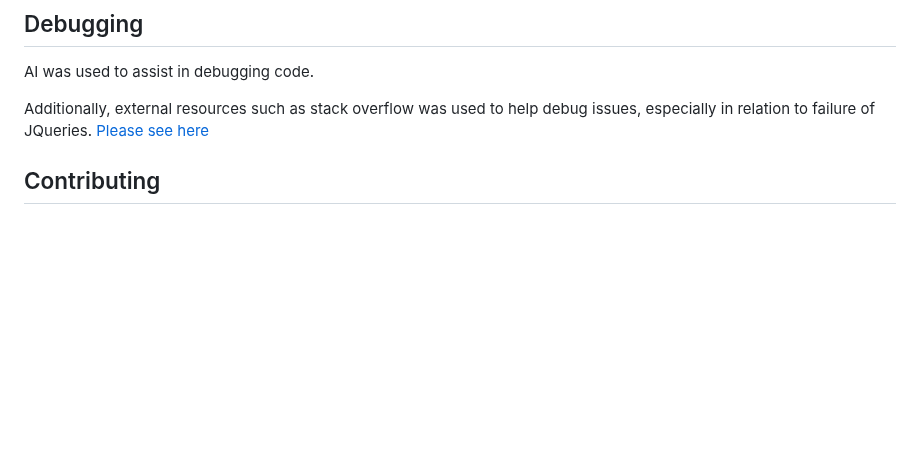
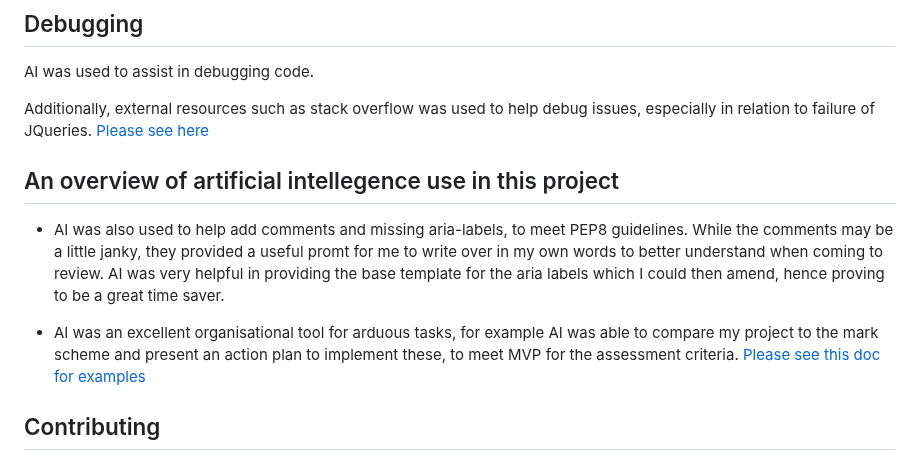
Before and after one commit to jesskins/provigilance, a Markdown page: README.md, the part around the change. Rendered like a GitHub page; blank space fills up the shorter version.

```diff
--- a/README.md
+++ b/README.md
@@ -306,6 +306,13 @@ AI was used to assist in debugging code.
 Additionally, external resources such as stack overflow was used to help debug issues, especially in relation to failure of JQueries. [Please see here](https://stackoverflow.com/questions/33998262/jquery-ui-and-webpack-how-to-manage-it-into-module/39230057#39230057)
 
 
+## An overview of artificial intellegence use in this project
+
+- AI was also used to help add comments and missing aria-labels, to meet PEP8 guidelines. While the comments may be a little janky, they provided a useful promt for me to write over in my own words to better understand when coming to review. AI was very helpful in providing the base template for the aria labels which I could then amend, hence proving to be a great time saver.
+
+- AI was an excellent organisational tool for arduous tasks, for example AI was able to compare my project to the mark scheme and present an action plan to implement these, to meet MVP for the assessment criteria.
+[Please see this doc for examples](https://docs.google.com/document/d/16haXEoKpJzboay5zRGtMt_Hq5ZxSdGOp9jV-yURNXYQ/edit?pli=1&tab=t.0#heading=h.dden1mj8cyor)
+
 
 <!-- CONTRIBUTING -->
 ## Contributing
```
